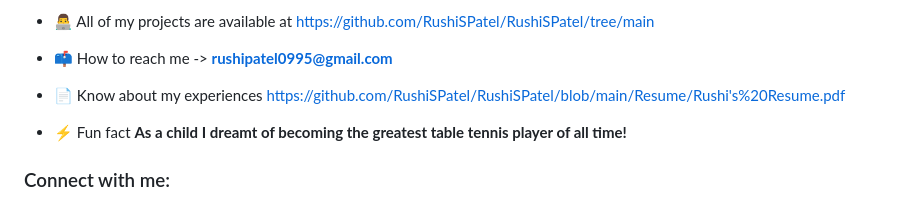
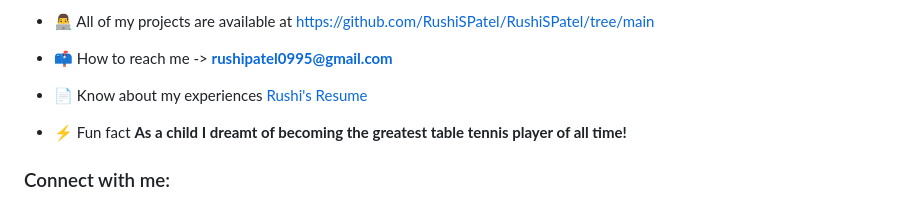
Before and after one commit to RushiSPatel/RushiSPatel, a Markdown page: README.md, the part around the change. GitHub-like rendering.

```diff
--- a/README.md
+++ b/README.md
@@ -15,7 +15,7 @@
 
 - 📫 How to reach me -> **rushipatel0995@gmail.com**
 
-- 📄 Know about my experiences [https://github.com/RushiSPatel/RushiSPatel/blob/main/Resume/Rushi's%20Resume.pdf](https://github.com/RushiSPatel/RushiSPatel/blob/main/Resume/Rushi's%20Resume.pdf)
+- 📄 Know about my experiences [Rushi's Resume](https://github.com/RushiSPatel/RushiSPatel/blob/main/Resume/Rushi's%20Resume.pdf)
 
 - ⚡ Fun fact **As a child I dreamt of becoming the greatest table tennis player of all time!**
 
```
